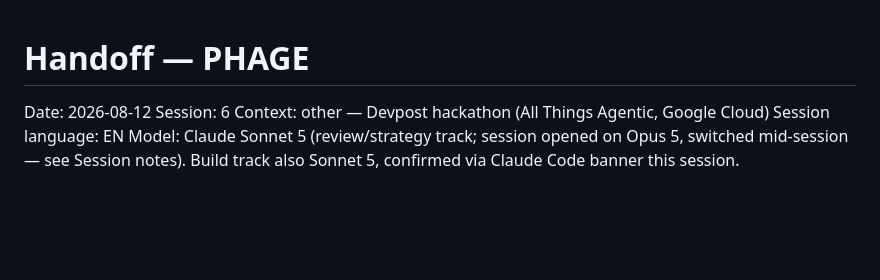
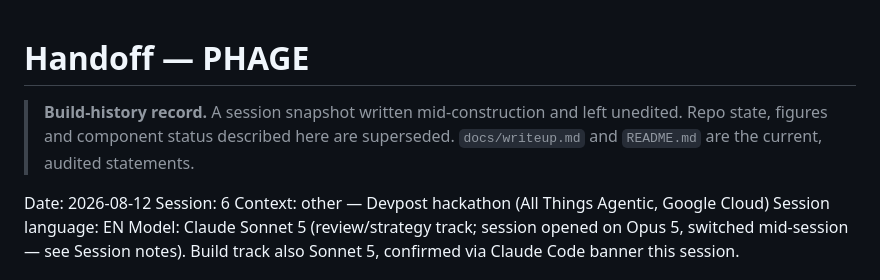
Before and after one commit to BLANK-242/phage, a Markdown page: docs/2026-08-12_PHAGE.md, the part around the change. Rendered like a GitHub page; blank space fills up the shorter version.

```diff
--- a/docs/2026-08-12_PHAGE.md
+++ b/docs/2026-08-12_PHAGE.md
@@ -1,4 +1,9 @@
 # Handoff — PHAGE
+> **Build-history record.** A session snapshot written mid-construction and
+> left unedited. Repo state, figures and component status described here are
+> superseded. `docs/writeup.md` and `README.md` are the current, audited
+> statements.
+
 Date: 2026-08-12
 Session: 6
 Context: other — Devpost hackathon (All Things Agentic, Google Cloud)
```
Also changed, not shown: docs/PHAGE_cc_prompt_loao_eval.md (+4 -4 lines).
